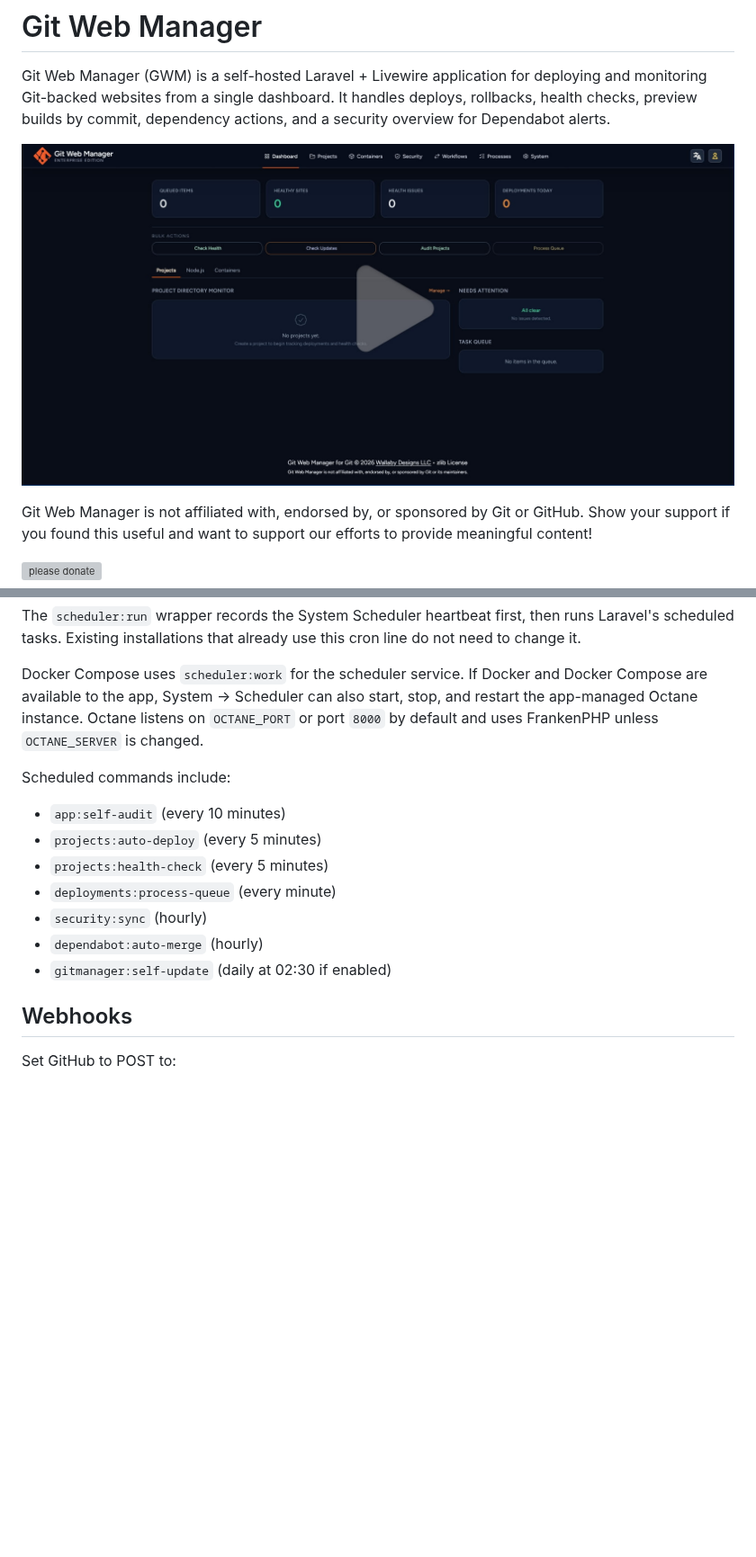
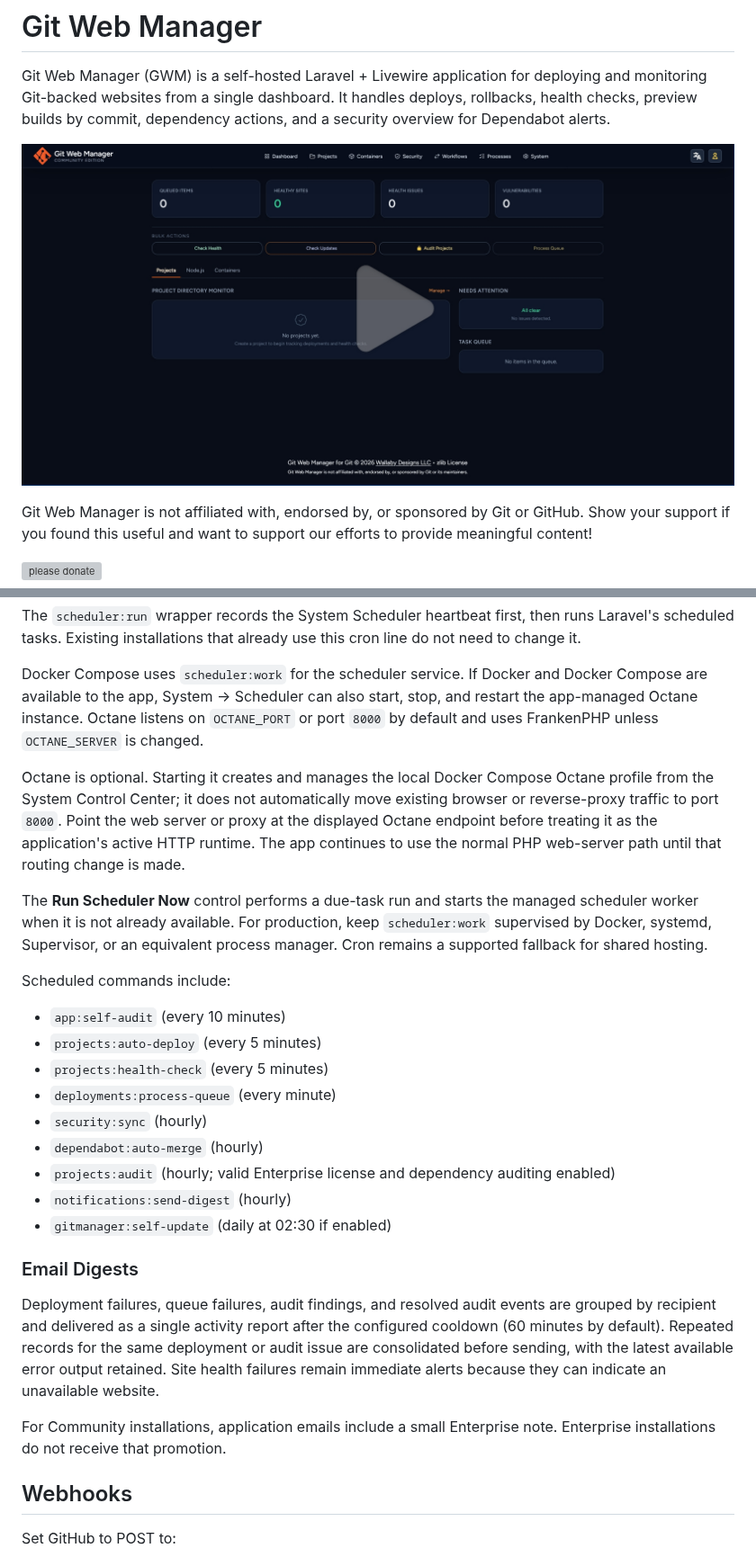
Before and after one commit to WallabyDesigns/gitmanager, a Markdown page: README.md, 2 parts joined by grey strips. Shown at 90% size. Drawn GitHub-style; pictures changed too: assets/snapshot.jpg; blank space fills up the shorter version; grey boxes are pictures that could not be loaded.

```diff
--- a/README.md
+++ b/README.md
@@ -197,6 +197,10 @@ The `scheduler:run` wrapper records the System Scheduler heartbeat first, then r
 
 Docker Compose uses `scheduler:work` for the scheduler service. If Docker and Docker Compose are available to the app, System → Scheduler can also start, stop, and restart the app-managed Octane instance. Octane listens on `OCTANE_PORT` or port `8000` by default and uses FrankenPHP unless `OCTANE_SERVER` is changed.
 
+Octane is optional. Starting it creates and manages the local Docker Compose Octane profile from the System Control Center; it does not automatically move existing browser or reverse-proxy traffic to port `8000`. Point the web server or proxy at the displayed Octane endpoint before treating it as the application's active HTTP runtime. The app continues to use the normal PHP web-server path until that routing change is made.
+
+The **Run Scheduler Now** control performs a due-task run and starts the managed scheduler worker when it is not already available. For production, keep `scheduler:work` supervised by Docker, systemd, Supervisor, or an equivalent process manager. Cron remains a supported fallback for shared hosting.
+
 Scheduled commands include:
 - `app:self-audit` (every 10 minutes)
 - `projects:auto-deploy` (every 5 minutes)
@@ -204,7 +208,14 @@ Scheduled commands include:
 - `deployments:process-queue` (every minute)
 - `security:sync` (hourly)
 - `dependabot:auto-merge` (hourly)
+- `projects:audit` (hourly; valid Enterprise license and dependency auditing enabled)
+- `notifications:send-digest` (hourly)
 - `gitmanager:self-update` (daily at 02:30 if enabled)
+
+### Email Digests
+Deployment failures, queue failures, audit findings, and resolved audit events are grouped by recipient and delivered as a single activity report after the configured cooldown (60 minutes by default). Repeated records for the same deployment or audit issue are consolidated before sending, with the latest available error output retained. Site health failures remain immediate alerts because they can indicate an unavailable website.
+
+For Community installations, application emails include a small Enterprise note. Enterprise installations do not receive that promotion.
 
 ## Webhooks
 Set GitHub to POST to:
```
Also changed, not shown: other parts of README.md (+4 -4 lines), assets/cover.jpg, 1 other file.
